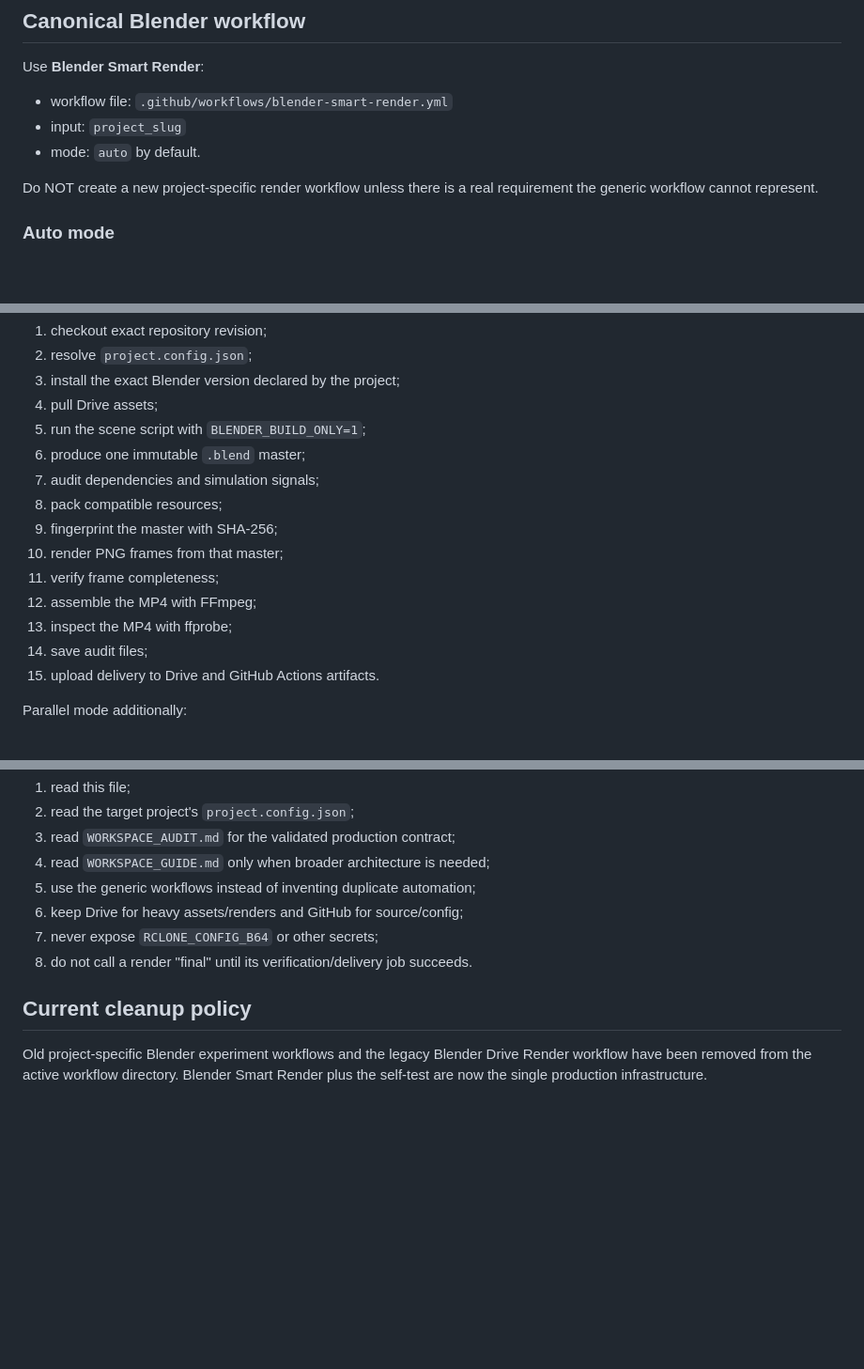
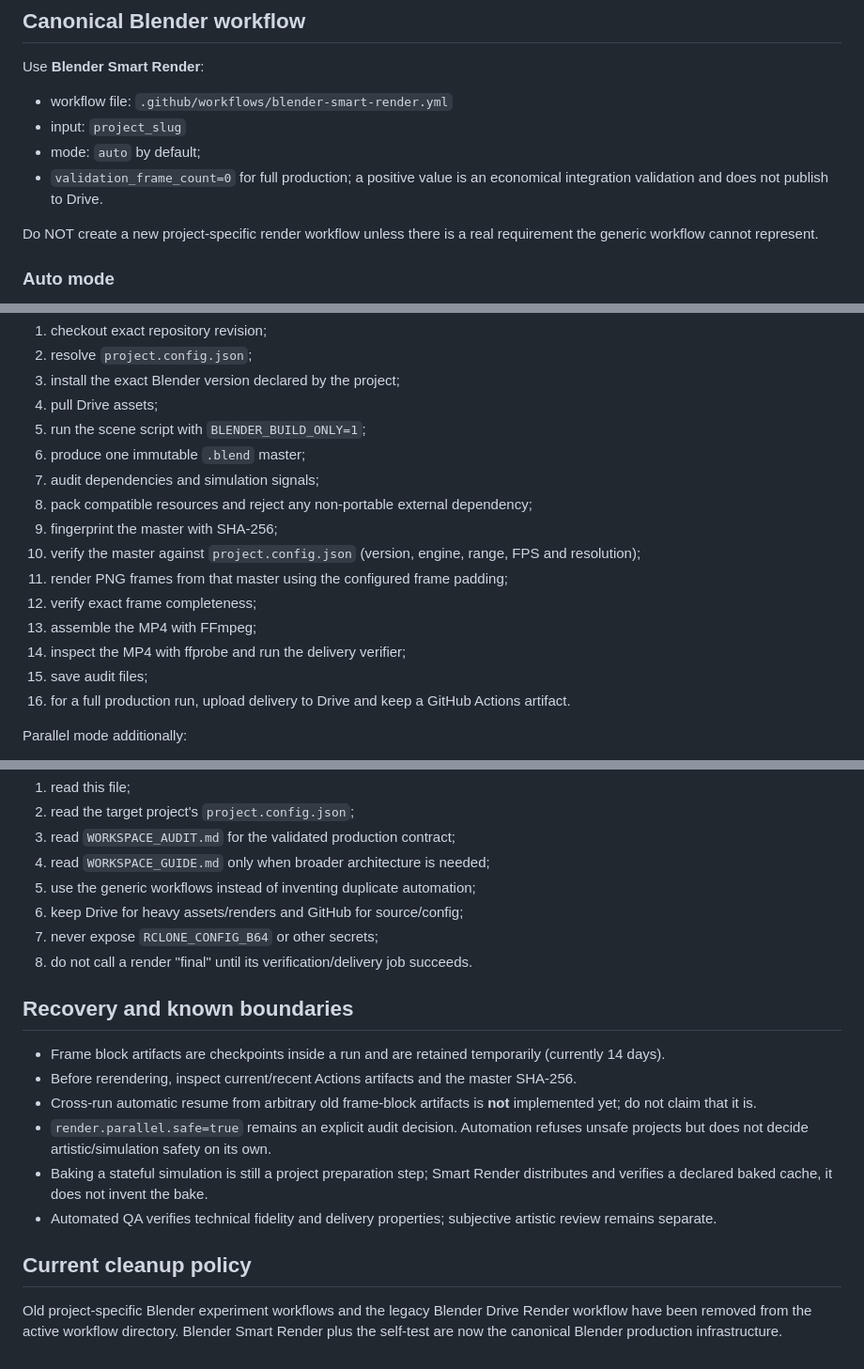
Before and after one commit to izquierdodavid528-code/Chat-gpt-work-, a Markdown page: STUDIO_CONTEXT.md, 3 parts joined by grey strips. Shown at 94% size. Rendered like a GitHub page; blank space fills up the shorter version.

Commit message:
Update cross-chat context for hardened Smart Render

```diff
--- a/STUDIO_CONTEXT.md
+++ b/STUDIO_CONTEXT.md
@@ -26,7 +26,8 @@ Drive root:
 Use **Blender Smart Render**:
 - workflow file: `.github/workflows/blender-smart-render.yml`
 - input: `project_slug`
-- mode: `auto` by default.
+- mode: `auto` by default;
+- `validation_frame_count=0` for full production; a positive value is an economical integration validation and does not publish to Drive.
 
 Do NOT create a new project-specific render workflow unless there is a real requirement the generic workflow cannot represent.
 
@@ -50,14 +51,15 @@ Both sequential and parallel final renders use the same principle:
 5. run the scene script with `BLENDER_BUILD_ONLY=1`;
 6. produce one immutable `.blend` master;
 7. audit dependencies and simulation signals;
-8. pack compatible resources;
+8. pack compatible resources and reject any non-portable external dependency;
 9. fingerprint the master with SHA-256;
-10. render PNG frames from that master;
-11. verify frame completeness;
-12. assemble the MP4 with FFmpeg;
-13. inspect the MP4 with ffprobe;
-14. save audit files;
-15. upload delivery to Drive and GitHub Actions artifacts.
+10. verify the master against `project.config.json` (version, engine, range, FPS and resolution);
+11. render PNG frames from that master using the configured frame padding;
+12. verify exact frame completeness;
+13. assemble the MP4 with FFmpeg;
+14. inspect the MP4 with ffprobe and run the delivery verifier;
+15. save audit files;
+16. for a full production run, upload delivery to Drive and keep a GitHub Actions artifact.
 
 Parallel mode additionally:
 - divides frames into blocks;
@@ -165,6 +169,15 @@ When asked to continue studio work:
 7. never expose `RCLONE_CONFIG_B64` or other secrets;
 8. do not call a render "final" until its verification/delivery job succeeds.
 
+## Recovery and known boundaries
+
+- Frame block artifacts are checkpoints inside a run and are retained temporarily (currently 14 days).
+- Before rerendering, inspect current/recent Actions artifacts and the master SHA-256.
+- Cross-run automatic resume from arbitrary old frame-block artifacts is **not** implemented yet; do not claim that it is.
+- `render.parallel.safe=true` remains an explicit audit decision. Automation refuses unsafe projects but does not decide artistic/simulation safety on its own.
+- Baking a stateful simulation is still a project preparation step; Smart Render distributes and verifies a declared baked cache, it does not invent the bake.
+- Automated QA verifies technical fidelity and delivery properties; subjective artistic review remains separate.
+
 ## Current cleanup policy
 
-Old project-specific Blender experiment workflows and the legacy Blender Drive Render workflow have been removed from the active workflow directory. Blender Smart Render plus the self-test are now the single production infrastructure.
+Old project-specific Blender experiment workflows and the legacy Blender Drive Render workflow have been removed from the active workflow directory. Blender Smart Render plus the self-test are now the canonical Blender production infrastructure.
```
Also changed, not shown: other parts of STUDIO_CONTEXT.md (+3 -1 lines).
